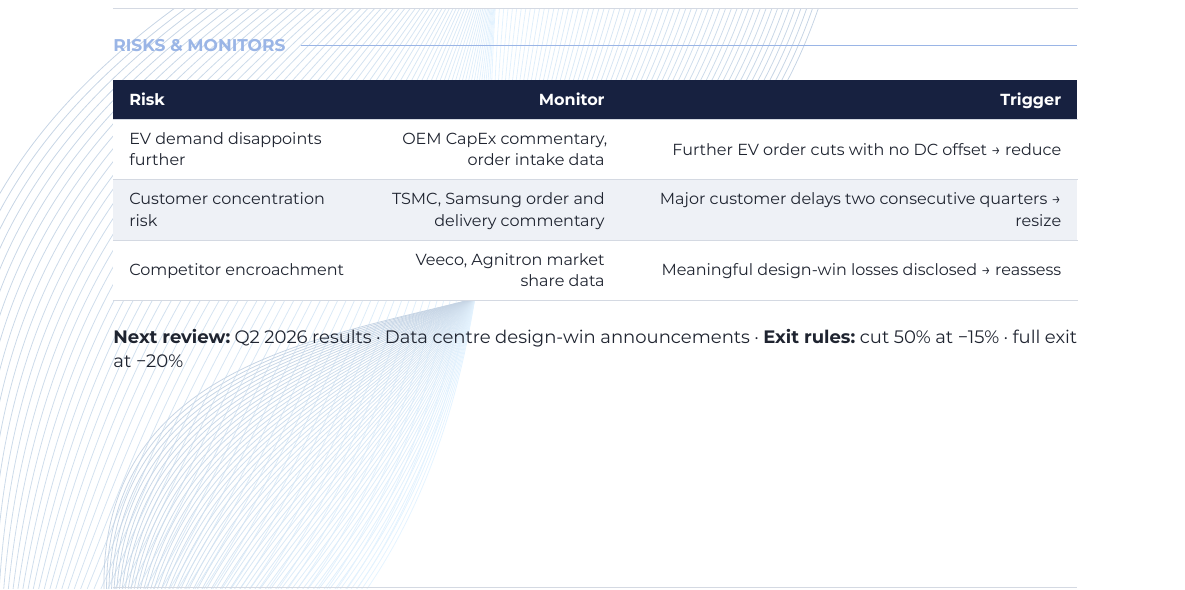
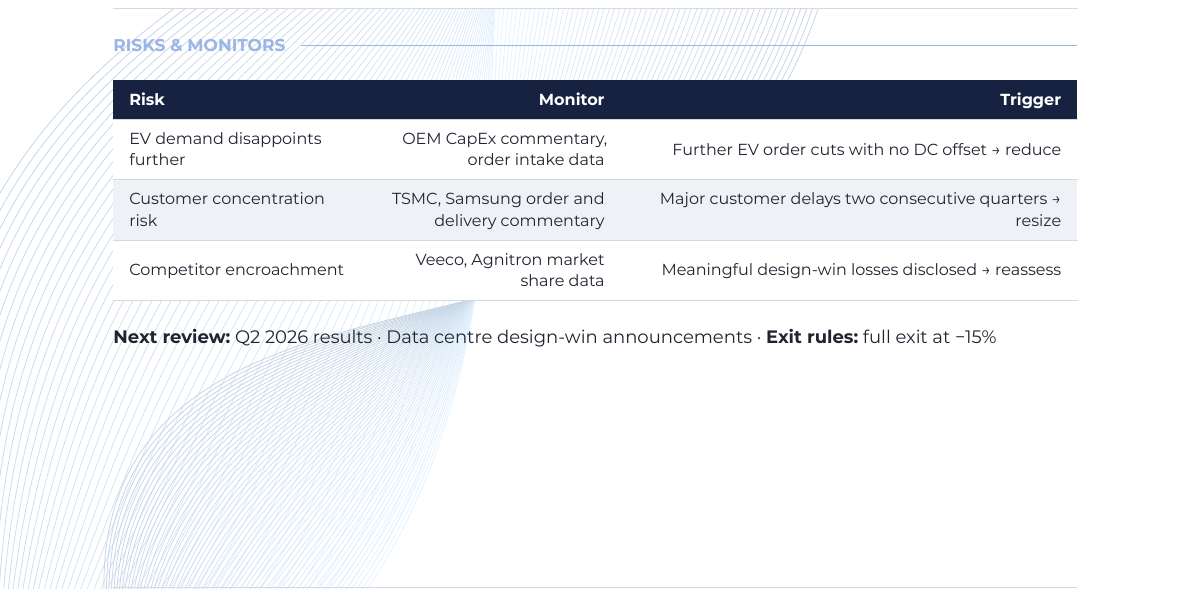
Before and after one commit to aachen-investment-club/capital-team-reports, a Typst document (reports/2026-05/main.typ): part of page 12 of 13, cut so that both start at the same text. Compiled offline with Typst 0.15.

Commit message:
aligned all

```diff
--- a/reports/2026-05/main.typ
+++ b/reports/2026-05/main.typ
@@ -245,7 +245,7 @@ channel. The market is pricing the sector on near-term stagflation (3.0~% CPI,
 )
 
 #v(6pt)
-*Next review:* ECB 05/06/2026 · Q2 bank earnings Jul 2026 · *Exit rules:* cut 50% at −10% · full exit at −15%
+*Next review:* ECB 05/06/2026 · Q2 bank earnings Jul 2026 · *Exit rules:* full exit at −10%
 
 // ── SAN ──────────────────────────────────────────────────────
 
@@ -309,7 +309,7 @@ anchoring on ECB uncertainty.
 )
 
 #v(6pt)
-*Next review:* ECB 05/06/2026 · H1 2026 earnings Jul 2026 · *Exit rules:* cut 50% at −10% · full exit at −15%
+*Next review:* ECB 05/06/2026 · H1 2026 earnings Jul 2026 · *Exit rules:* full exit at −10%
 
 // ── SMH ──────────────────────────────────────────────────────
 
@@ -370,7 +370,7 @@ designers, foundries, and equipment makers across the semiconductor value chain.
 )
 
 #v(6pt)
-*Next review:* Hyperscaler earnings Jul/Aug 2026 · *Exit rules:* cut 50% at −12% · full exit at −18%
+*Next review:* Hyperscaler earnings Jul/Aug 2026 · *Exit rules:* full exit at −15%
 
 // ── URA ──────────────────────────────────────────────────────
 
@@ -557,7 +557,7 @@ and 3–5 year conversion visibility.
 )
 
 #v(6pt)
-*Next review:* NATO Summit Jun 2026 · European defence earnings Aug 2026 · *Exit rules:* cut 50% at −10% · full exit at −15%
+*Next review:* NATO Summit Jun 2026 · European defence earnings Aug 2026 · *Exit rules:* full exit at −10%
 
 // ── XLUS ─────────────────────────────────────────────────────
 
@@ -621,7 +621,7 @@ reversed. The Acc wrapper compounds the ~3~% underlying yield inside the fund.
 )
 
 #v(6pt)
-*Next review:* FOMC 17/06/2026 · Utility Q2 earnings Jul/Aug 2026 · *Exit rules:* stop at \$605 · full exit at −10%
+*Next review:* FOMC 17/06/2026 · Utility Q2 earnings Jul/Aug 2026 · *Exit rules:* full exit at \$605 (−8%)
 
 // ── AIXA ─────────────────────────────────────────────────────
 
@@ -683,7 +683,7 @@ industrial segments accelerate.
 )
 
 #v(6pt)
-*Next review:* Q2 2026 results · Data centre design-win announcements · *Exit rules:* cut 50% at −15% · full exit at −20%
+*Next review:* Q2 2026 results · Data centre design-win announcements · *Exit rules:* full exit at −15%
 
 // ── 5. FINAL PAGE (dark) ────────────────────────────────────
 #dark-page(logo: image("../../assets/logo-white.png", width: 3.5cm))[
```
Also changed, not shown: reports/2026-05/main.typ (4 more changed lines).
